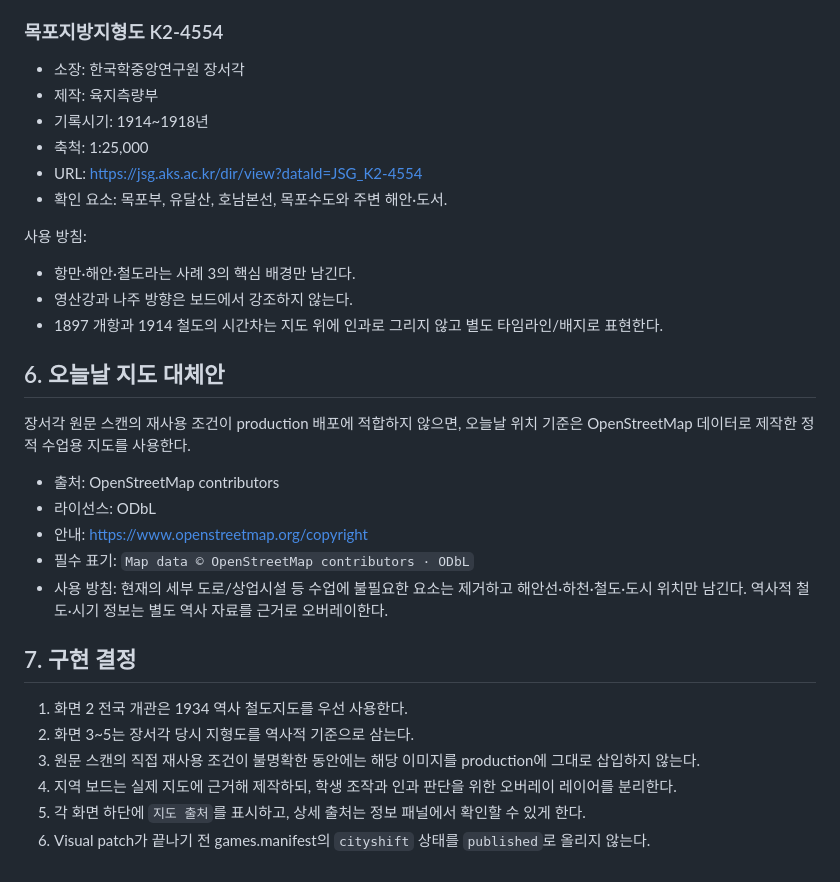
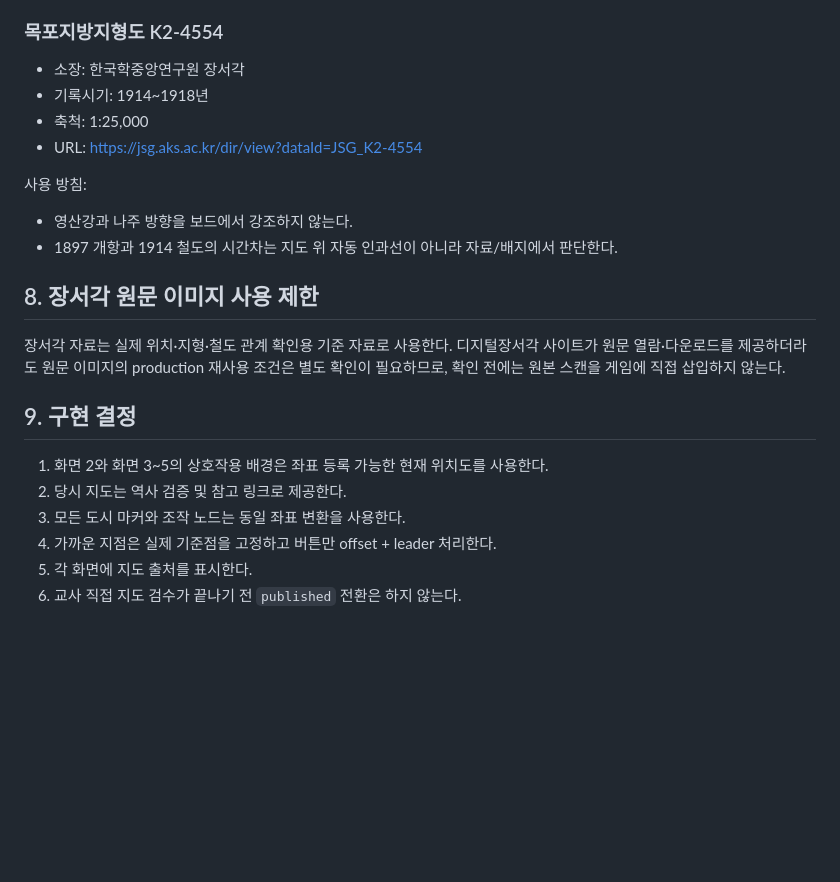
Before and after one commit to gtmc-history/games, a Markdown page: cityshift/MAP_ASSET_PROVENANCE.md, the part around one of its changes. Drawn GitHub-style; blank space fills up the shorter version.

```diff
--- a/cityshift/MAP_ASSET_PROVENANCE.md
+++ b/cityshift/MAP_ASSET_PROVENANCE.md
@@ -114,32 +118,23 @@
 
 ### 목포지방지형도 K2-4554
 - 소장: 한국학중앙연구원 장서각
-- 제작: 육지측량부
 - 기록시기: 1914~1918년
 - 축척: 1:25,000
 - URL: https://jsg.aks.ac.kr/dir/view?dataId=JSG_K2-4554
-- 확인 요소: 목포부, 유달산, 호남본선, 목포수도와 주변 해안·도서.
 
 사용 방침:
-- 항만·해안·철도라는 사례 3의 핵심 배경만 남긴다.
-- 영산강과 나주 방향은 보드에서 강조하지 않는다.
-- 1897 개항과 1914 철도의 시간차는 지도 위에 인과로 그리지 않고 별도 타임라인/배지로 표현한다.
+- 영산강과 나주 방향을 보드에서 강조하지 않는다.
+- 1897 개항과 1914 철도의 시간차는 지도 위 자동 인과선이 아니라 자료/배지에서 판단한다.
 
-## 6. 오늘날 지도 대체안
+## 8. 장서각 원문 이미지 사용 제한
 
-장서각 원문 스캔의 재사용 조건이 production 배포에 적합하지 않으면, 오늘날 위치 기준은 OpenStreetMap 데이터로 제작한 정적 수업용 지도를 사용한다.
+장서각 자료는 실제 위치·지형·철도 관계 확인용 기준 자료로 사용한다. 디지털장서각 사이트가 원문 열람·다운로드를 제공하더라도 원문 이미지의 production 재사용 조건은 별도 확인이 필요하므로, 확인 전에는 원본 스캔을 게임에 직접 삽입하지 않는다.
 
-- 출처: OpenStreetMap contributors
-- 라이선스: ODbL
-- 안내: https://www.openstreetmap.org/copyright
-- 필수 표기: `Map data © OpenStreetMap contributors · ODbL`
-- 사용 방침: 현재의 세부 도로/상업시설 등 수업에 불필요한 요소는 제거하고 해안선·하천·철도·도시 위치만 남긴다. 역사적 철도·시기 정보는 별도 역사 자료를 근거로 오버레이한다.
+## 9. 구현 결정
 
-## 7. 구현 결정
-
-1. 화면 2 전국 개관은 1934 역사 철도지도를 우선 사용한다.
-2. 화면 3~5는 장서각 당시 지형도를 역사적 기준으로 삼는다.
-3. 원문 스캔의 직접 재사용 조건이 불명확한 동안에는 해당 이미지를 production에 그대로 삽입하지 않는다.
-4. 지역 보드는 실제 지도에 근거해 제작하되, 학생 조작과 인과 판단을 위한 오버레이 레이어를 분리한다.
-5. 각 화면 하단에 `지도 출처`를 표시하고, 상세 출처는 정보 패널에서 확인할 수 있게 한다.
-6. Visual patch가 끝나기 전 games.manifest의 `cityshift` 상태를 `published`로 올리지 않는다.
+1. 화면 2와 화면 3~5의 상호작용 배경은 좌표 등록 가능한 현재 위치도를 사용한다.
+2. 당시 지도는 역사 검증 및 참고 링크로 제공한다.
+3. 모든 도시 마커와 조작 노드는 동일 좌표 변환을 사용한다.
+4. 가까운 지점은 실제 기준점을 고정하고 버튼만 offset + leader 처리한다.
+5. 각 화면에 지도 출처를 표시한다.
+6. 교사 직접 지도 검수가 끝나기 전 `published` 전환은 하지 않는다.
```
Also changed, not shown: other parts of cityshift/MAP_ASSET_PROVENANCE.md (+37 -33 lines).
